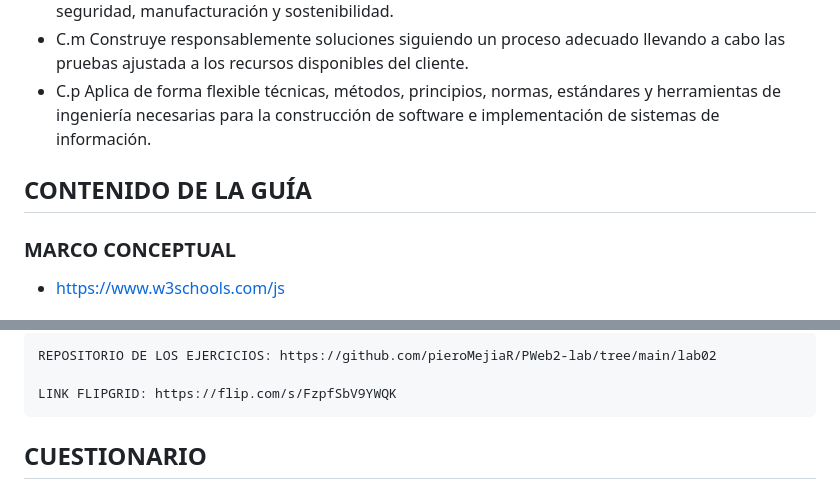
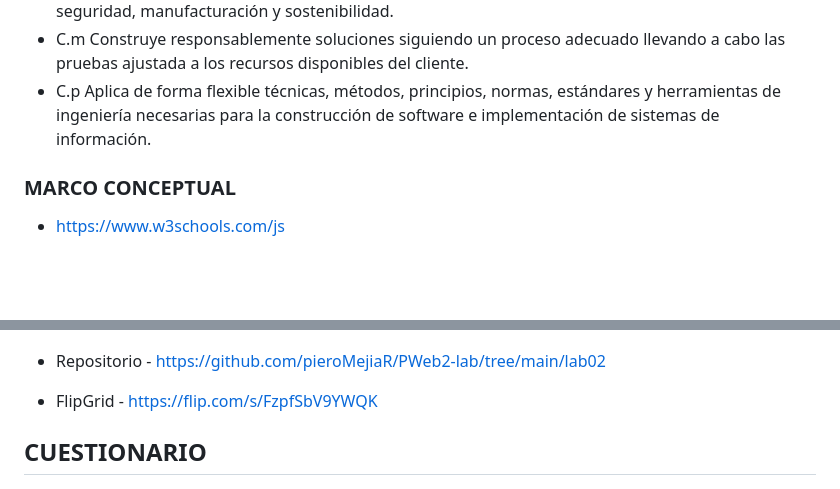
Before and after one commit to pieroMejiaR/PWeb2-lab, a Markdown page: lab02/README.md, 2 parts joined by grey strips. GitHub-like rendering; folded sections open; blank space fills up the shorter version.

Commit message:
Terminado

```diff
--- a/lab02/README.md
+++ b/lab02/README.md
@@ -90,8 +90,6 @@
 
 </details>
 
-## CONTENIDO DE LA GUÍA
-
 ### MARCO CONCEPTUAL
 
 - https://www.w3schools.com/js
@@ -104,9 +102,9 @@ COMMITS:
 
 <img src="./img/commits-1.png" style="width:50%; height:auto"/>
 
-    REPOSITORIO DE LOS EJERCICIOS: https://github.com/pieroMejiaR/PWeb2-lab/tree/main/lab02
+- Repositorio - https://github.com/pieroMejiaR/PWeb2-lab/tree/main/lab02
 
-    LINK FLIPGRID: https://flip.com/s/FzpfSbV9YWQK
+- FlipGrid - https://flip.com/s/FzpfSbV9YWQK
 
 ## CUESTIONARIO
 - Pruebe este código de arrayGenerator() en la página https://jslint.com/
```
